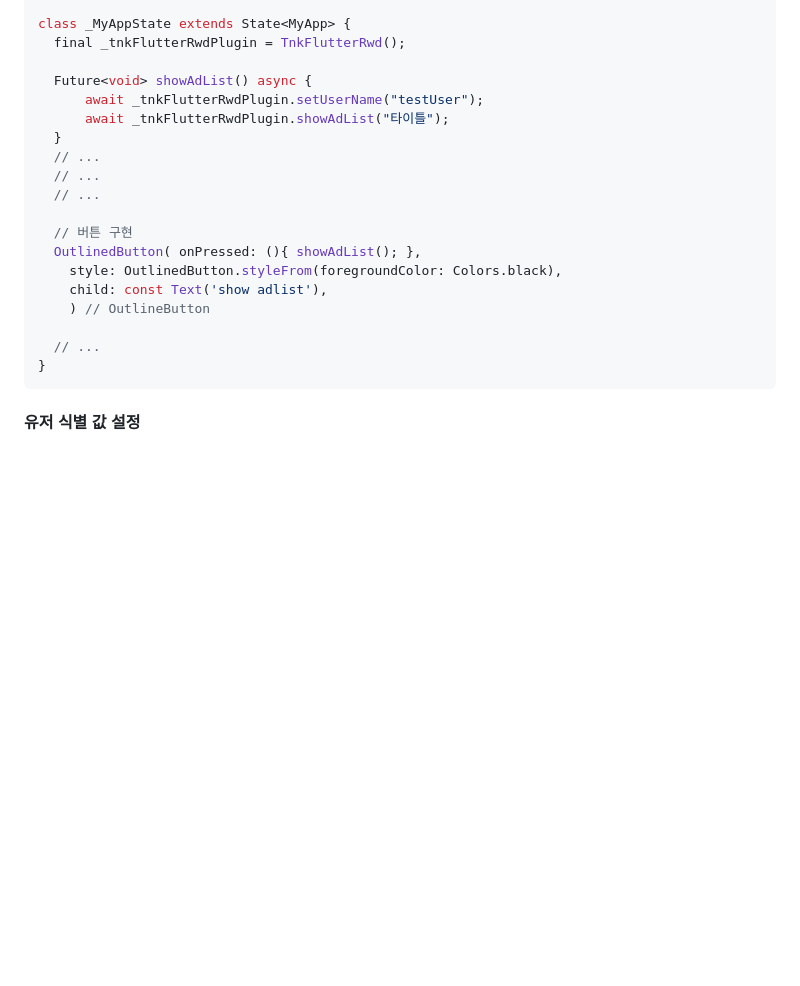
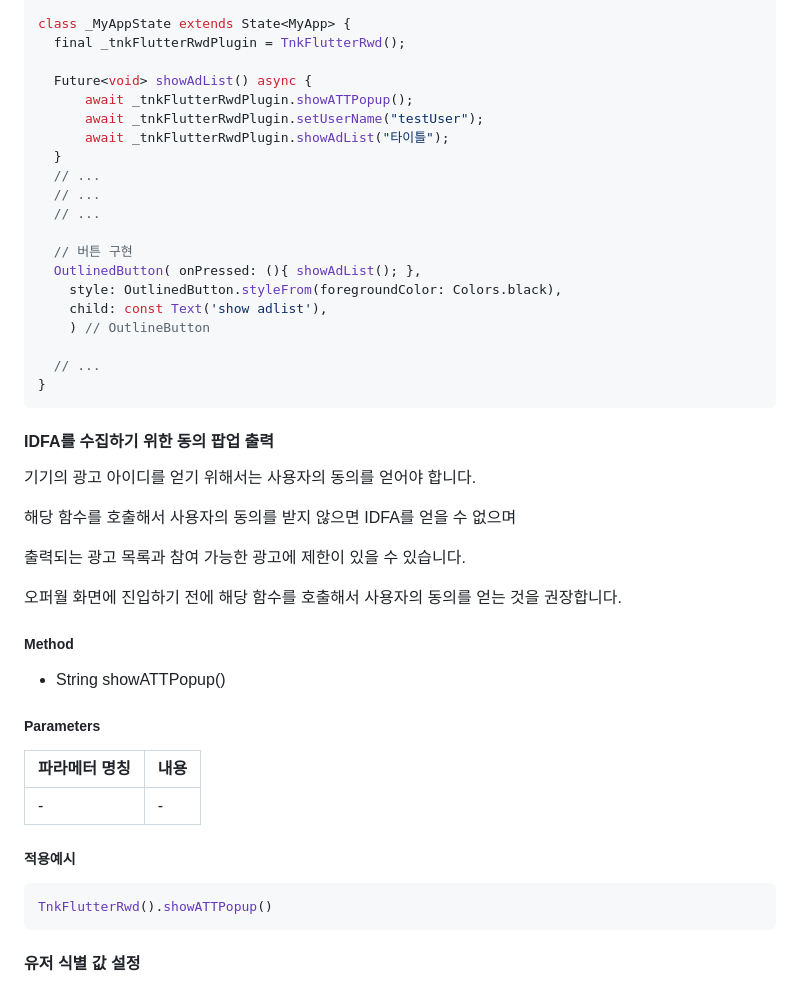
Before and after one commit to tnkfactory/tnk_flutter_rwd_plugin, a Markdown page: guide_ios.md, the part around the change. Rendered like a GitHub page; blank space fills up the shorter version.

````diff
--- a/guide_ios.md
+++ b/guide_ios.md
@@ -89,6 +89,7 @@ class _MyAppState extends State<MyApp> {
   final _tnkFlutterRwdPlugin = TnkFlutterRwd();
 
   Future<void> showAdList() async {
+      await _tnkFlutterRwdPlugin.showATTPopup();
       await _tnkFlutterRwdPlugin.setUserName("testUser");
       await _tnkFlutterRwdPlugin.showAdList("타이틀");
   }
@@ -104,6 +105,32 @@ class _MyAppState extends State<MyApp> {
 
   // ...
 }
+```
+
+#### IDFA를 수집하기 위한 동의 팝업 출력
+
+기기의 광고 아이디를 얻기 위해서는 사용자의 동의를 얻어야 합니다.
+
+해당 함수를 호출해서 사용자의 동의를 받지 않으면 IDFA를 얻을 수 없으며
+
+출력되는 광고 목록과 참여 가능한 광고에 제한이 있을 수 있습니다.
+
+오퍼월 화면에 진입하기 전에 해당 함수를 호출해서 사용자의 동의를 얻는 것을 권장합니다.
+
+##### Method
+
+- String showATTPopup()
+
+##### Parameters
+
+| 파라메터 명칭 | 내용                                                         |
+| ------------- | ------------------------------------------------------------ |
+| -      | - |
+
+##### 적용예시
+
+```dart
+TnkFlutterRwd().showATTPopup()
 ```
 
 #### 유저 식별 값 설정
````
